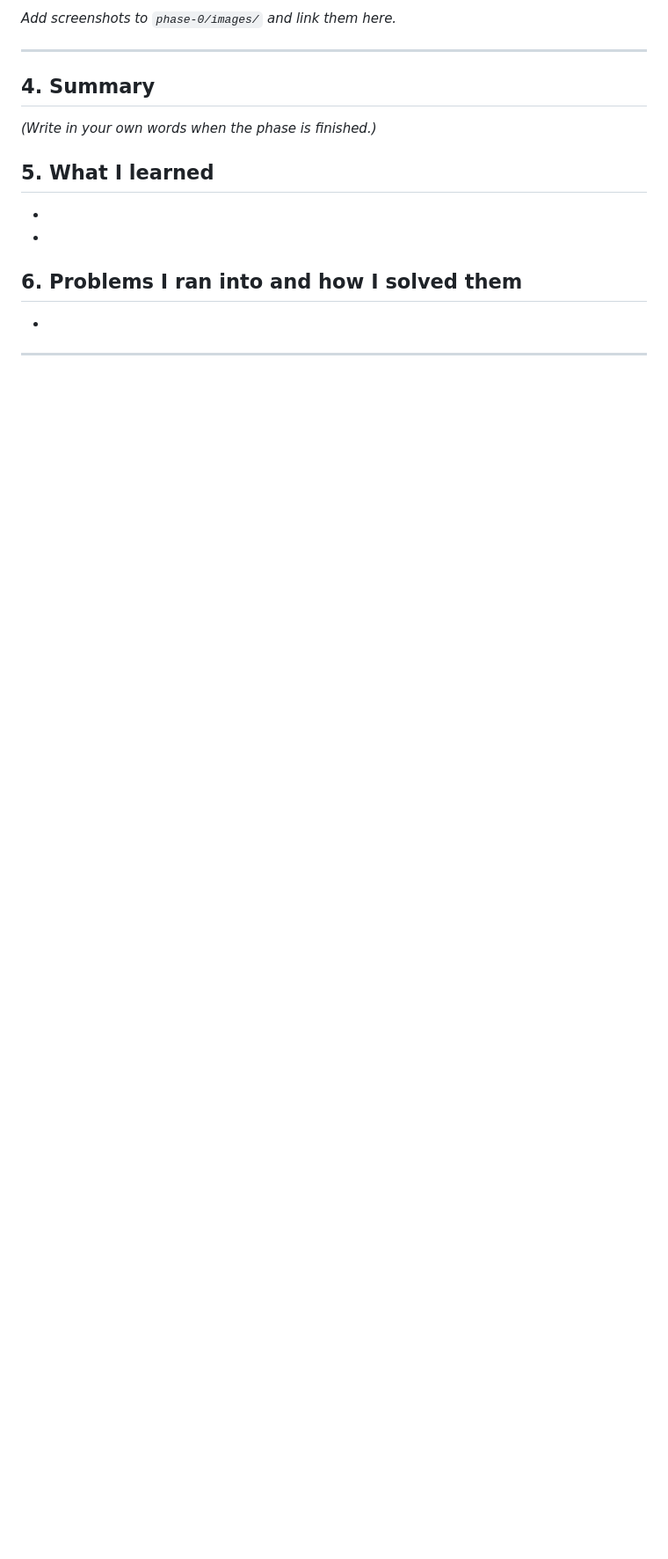
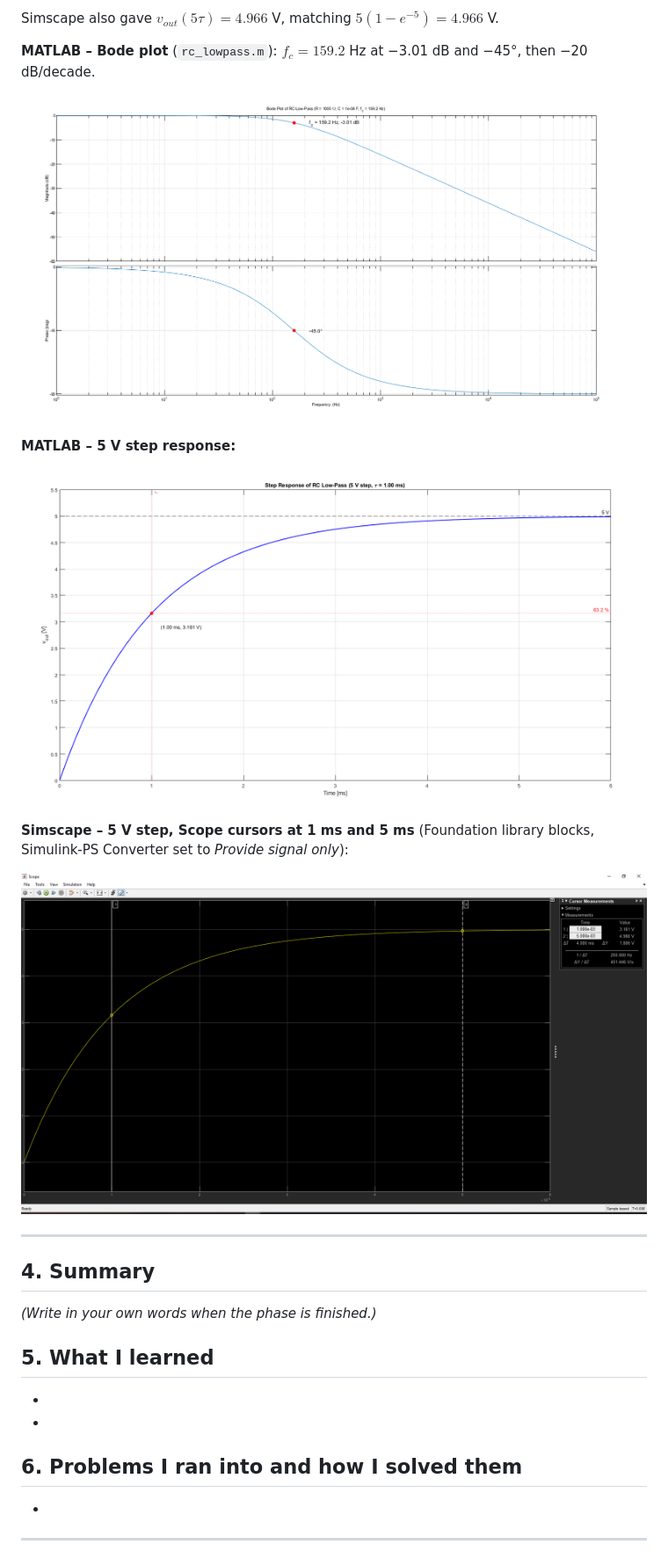
Before and after one commit to Layan002/Power-Electronics-Journey, a Markdown page: phase-0/README.md, the part around one of its changes. Shown at 88% size. GitHub-like rendering; pictures changed too: phase-0/images/rc_bode_matlab.png (added), phase-0/images/rc_step_matlab.png (added), phase-0/images/rc_step_simscape.png (added); blank space fills up the shorter version.

Commit message:
Add phase 0 RC MATLAB and Simscape results, figures and README table
Co-Authored-By: Claude Opus 5.5 <noreply@anthropic.com>
Claude-Session: https://claude.ai/code/session_01VHpR44CvcG9TDPKRCjPuMe

```diff
--- a/phase-0/README.md
+++ b/phase-0/README.md
@@ -139,5 +139,17 @@ so $v_{out}(\tau) \approx 3.16\ \text{V}$ and it reaches ~99 % after $5\tau = 5\
 
-*Add screenshots to `phase-0/images/` and link them here.*
+Simscape also gave $v_{out}(5\tau) = 4.966$ V, matching $5(1-e^{-5}) = 4.966$ V.
+
+**MATLAB – Bode plot** (`rc_lowpass.m`): $f_c = 159.2$ Hz at −3.01 dB and −45°, then −20 dB/decade.
+
+![RC Bode plot – MATLAB](images/rc_bode_matlab.png)
+
+**MATLAB – 5 V step response:**
+
+![RC step response – MATLAB](images/rc_step_matlab.png)
+
+**Simscape – 5 V step, Scope cursors at 1 ms and 5 ms** (Foundation library blocks, Simulink-PS Converter set to *Provide signal only*):
+
+![RC step response – Simscape](images/rc_step_simscape.png)
 
 ---
 
```
Also changed, not shown: other parts of phase-0/README.md (+6 -6 lines), 1 other file.
